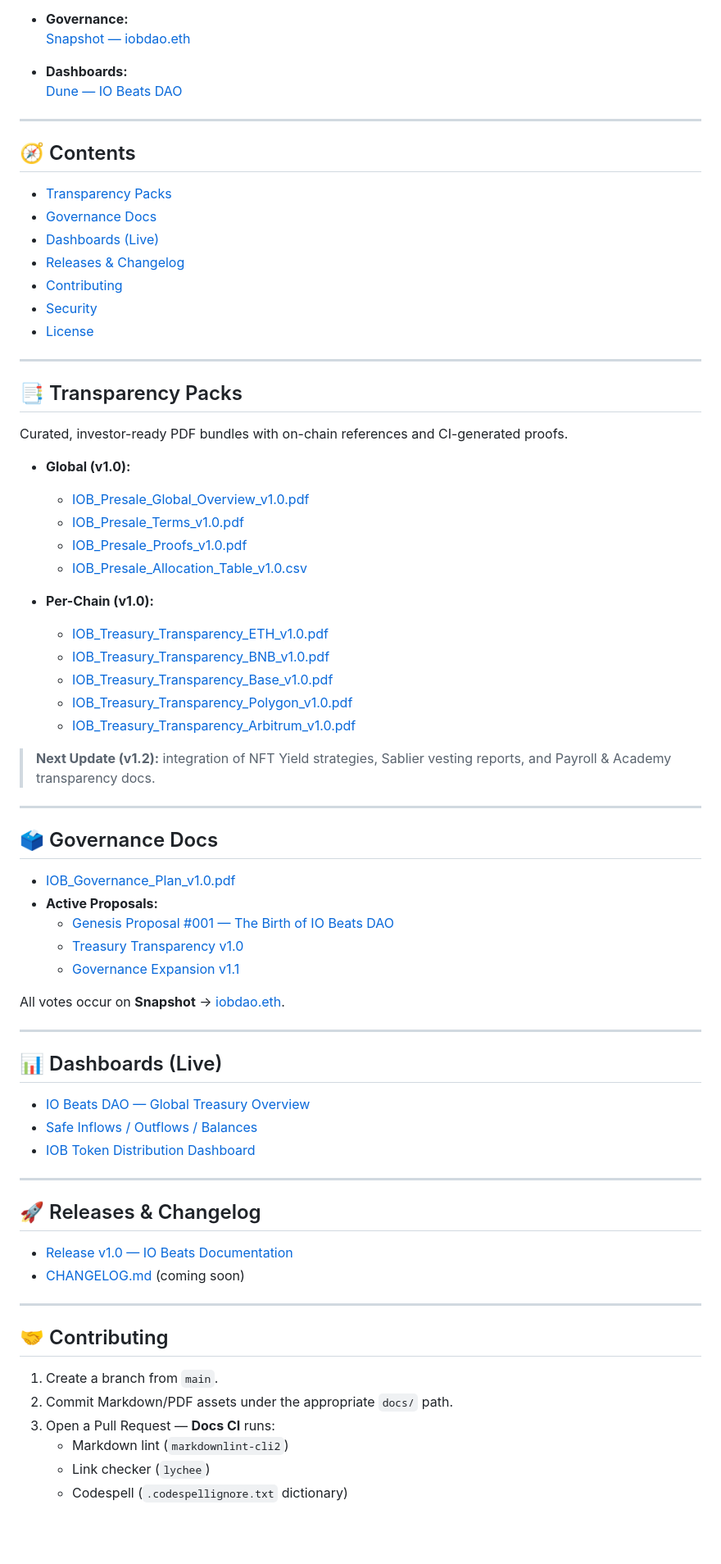
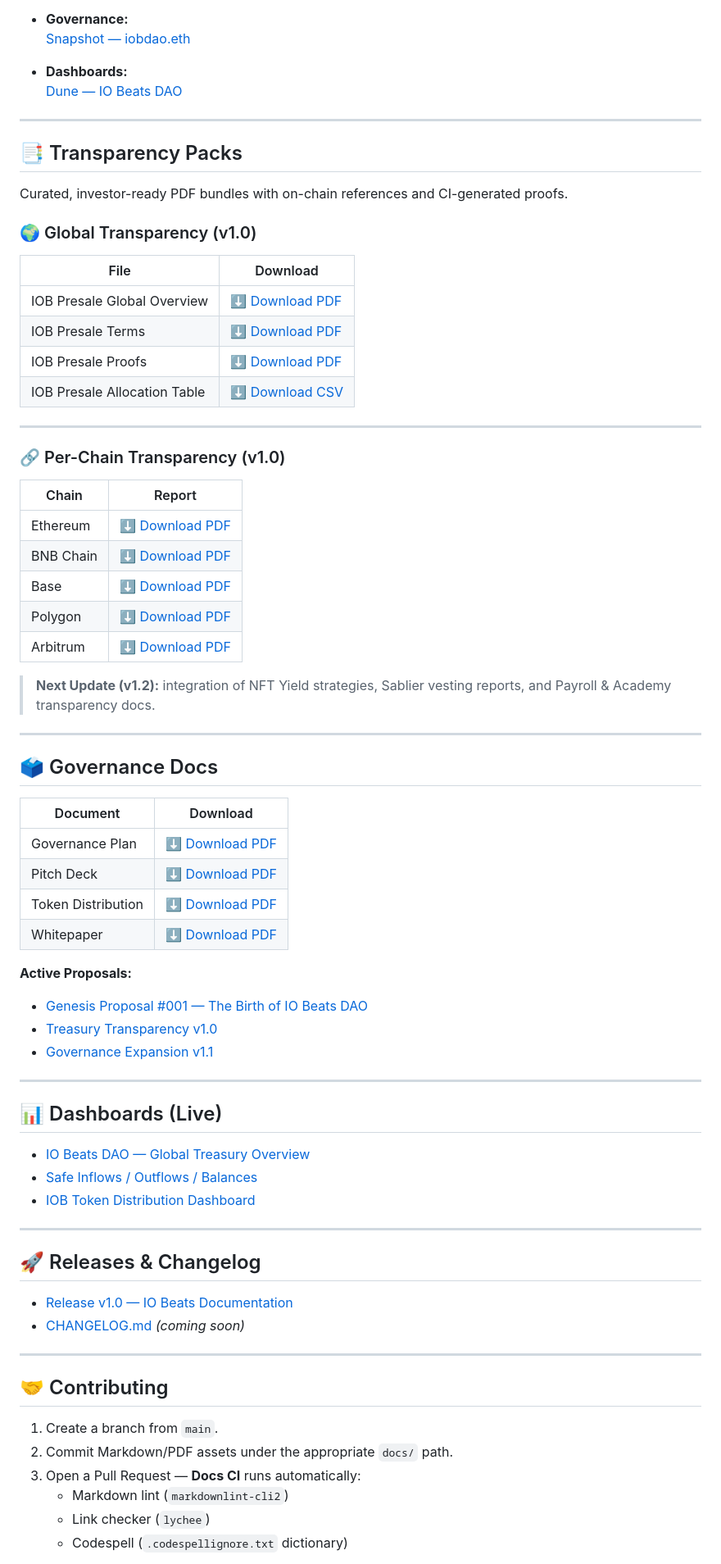
Before and after one commit to iobeatss/iobeats-docs, a Markdown page: README.md, the part around the change. Shown at 82% size. Rendered like a GitHub page; blank space fills up the shorter version.

```diff
--- a/README.md
+++ b/README.md
@@ -31,34 +31,30 @@ Central hub for whitepapers, transparency packs, governance docs, and real-time
 
 ---
 
-## 🧭 Contents
-
-- [Transparency Packs](#-transparency-packs)
-- [Governance Docs](#-governance-docs)
-- [Dashboards (Live)](#-dashboards-live)
-- [Releases & Changelog](#-releases--changelog)
-- [Contributing](#-contributing)
-- [Security](#-security)
-- [License](#-license)
-
----
-
 ## 📑 Transparency Packs
 
 Curated, investor-ready PDF bundles with on-chain references and CI-generated proofs.
 
-- **Global (v1.0):**
-  - [IOB_Presale_Global_Overview_v1.0.pdf](https://github.com/iobeatss/iobeats-docs/blob/main/IOB_Presale_Global_Overview_v1.0.pdf)
-  - [IOB_Presale_Terms_v1.0.pdf](https://github.com/iobeatss/iobeats-docs/blob/main/IOB_Presale_Terms_v1.0.pdf)
-  - [IOB_Presale_Proofs_v1.0.pdf](https://github.com/iobeatss/iobeats-docs/blob/main/IOB_Presale_Proofs_v1.0.pdf)
-  - [IOB_Presale_Allocation_Table_v1.0.csv](https://github.com/iobeatss/iobeats-docs/blob/main/IOB_Presale_Allocation_Table_v1.0.csv)
+### 🌍 Global Transparency (v1.0)
 
-- **Per-Chain (v1.0):**
-  - [IOB_Treasury_Transparency_ETH_v1.0.pdf](https://github.com/iobeatss/treasury/blob/main/docs/transparency/IOB_Treasury_Transparency_ETH_v1.0.pdf)
-  - [IOB_Treasury_Transparency_BNB_v1.0.pdf](https://github.com/iobeatss/treasury/blob/main/docs/transparency/IOB_Treasury_Transparency_BNB_v1.0.pdf)
-  - [IOB_Treasury_Transparency_Base_v1.0.pdf](https://github.com/iobeatss/treasury/blob/main/docs/transparency/IOB_Treasury_Transparency_Base_v1.0.pdf)
-  - [IOB_Treasury_Transparency_Polygon_v1.0.pdf](https://github.com/iobeatss/treasury/blob/main/docs/transparency/IOB_Treasury_Transparency_Polygon_v1.0.pdf)
-  - [IOB_Treasury_Transparency_Arbitrum_v1.0.pdf](https://github.com/iobeatss/treasury/blob/main/docs/transparency/IOB_Treasury_Transparency_Arbitrum_v1.0.pdf)
+| File | Download |
+|------|-----------|
+| IOB Presale Global Overview | [⬇️ Download PDF](https://raw.githubusercontent.com/iobeatss/iobeats-docs/main/IOB_Presale_Global_Overview_v1.0.pdf) |
+| IOB Presale Terms | [⬇️ Download PDF](https://raw.githubusercontent.com/iobeatss/iobeats-docs/main/IOB_Presale_Terms_v1.0.pdf) |
+| IOB Presale Proofs | [⬇️ Download PDF](https://raw.githubusercontent.com/iobeatss/iobeats-docs/main/IOB_Presale_Proofs_v1.0.pdf) |
+| IOB Presale Allocation Table | [⬇️ Download CSV](https://raw.githubusercontent.com/iobeatss/iobeats-docs/main/IOB_Presale_Allocation_Table_v1.0.csv) |
+
+---
+
+### 🔗 Per-Chain Transparency (v1.0)
+
+| Chain | Report |
+|--------|---------|
+| Ethereum | [⬇️ Download PDF](https://raw.githubusercontent.com/iobeatss/treasury/main/docs/transparency/IOB_Treasury_Transparency_ETH_v1.0.pdf) |
+| BNB Chain | [⬇️ Download PDF](https://raw.githubusercontent.com/iobeatss/treasury/main/docs/transparency/IOB_Treasury_Transparency_BNB_v1.0.pdf) |
+| Base | [⬇️ Download PDF](https://raw.githubusercontent.com/iobeatss/treasury/main/docs/transparency/IOB_Treasury_Transparency_Base_v1.0.pdf) |
+| Polygon | [⬇️ Download PDF](https://raw.githubusercontent.com/iobeatss/treasury/main/docs/transparency/IOB_Treasury_Transparency_Polygon_v1.0.pdf) |
+| Arbitrum | [⬇️ Download PDF](https://raw.githubusercontent.com/iobeatss/treasury/main/docs/transparency/IOB_Treasury_Transparency_Arbitrum_v1.0.pdf) |
 
 > **Next Update (v1.2):** integration of NFT Yield strategies, Sablier vesting reports, and Payroll & Academy transparency docs.
 
@@ -66,13 +62,17 @@ Curated, investor-ready PDF bundles with on-chain references and CI-generated pr
 
 ## 🗳 Governance Docs
 
-- [IOB_Governance_Plan_v1.0.pdf](https://github.com/iobeatss/iobeats-docs/blob/main/iobeats-Governance-plan.pdf)
-- **Active Proposals:**
-  - [Genesis Proposal #001 — The Birth of IO Beats DAO](https://snapshot.box/#/s:iobdao.eth/proposal/1)
-  - [Treasury Transparency v1.0](https://snapshot.box/#/s:iobdao.eth/proposal/2)
-  - [Governance Expansion v1.1](https://snapshot.box/#/s:iobdao.eth/proposal/3)
+| Document | Download |
+|-----------|-----------|
+| Governance Plan | [⬇️ Download PDF](https://raw.githubusercontent.com/iobeatss/iobeats-docs/main/iobeats-Governance-plan.pdf) |
+| Pitch Deck | [⬇️ Download PDF](https://raw.githubusercontent.com/iobeatss/iobeats-docs/main/iobeats-pitch-deck.pdf) |
+| Token Distribution | [⬇️ Download PDF](https://raw.githubusercontent.com/iobeatss/iobeats-docs/main/iobeats-token-distribution.pdf) |
+| Whitepaper | [⬇️ Download PDF](https://raw.githubusercontent.com/iobeatss/iobeats-docs/main/iobeats-white-paper.pdf) |
 
-All votes occur on **Snapshot** → [iobdao.eth](https://snapshot.box/#/s:iobdao.eth).
+**Active Proposals:**
+- [Genesis Proposal #001 — The Birth of IO Beats DAO](https://snapshot.box/#/s:iobdao.eth/proposal/1)
+- [Treasury Transparency v1.0](https://snapshot.box/#/s:iobdao.eth/proposal/2)
+- [Governance Expansion v1.1](https://snapshot.box/#/s:iobdao.eth/proposal/3)
 
 ---
 
@@ -87,7 +87,7 @@ All votes occur on **Snapshot** → [iobdao.eth](https://snapshot.box/#/s:iobdao
 ## 🚀 Releases & Changelog
 
 - [Release v1.0 — IO Beats Documentation](https://github.com/iobeatss/iobeats-docs/releases/tag/v1.0)
-- [CHANGELOG.md](https://github.com/iobeatss/iobeats-docs/blob/main/CHANGELOG.md) (coming soon)
+- [CHANGELOG.md](https://github.com/iobeatss/iobeats-docs/blob/main/CHANGELOG.md) *(coming soon)*
 
 ---
 
@@ -95,7 +95,7 @@ All votes occur on **Snapshot** → [iobdao.eth](https://snapshot.box/#/s:iobdao
 
 1. Create a branch from `main`.
 2. Commit Markdown/PDF assets under the appropriate `docs/` path.
-3. Open a Pull Request — **Docs CI** runs:
+3. Open a Pull Request — **Docs CI** runs automatically:
    - Markdown lint (`markdownlint-cli2`)
    - Link checker (`lychee`)
    - Codespell (`.codespellignore.txt` dictionary)
```
